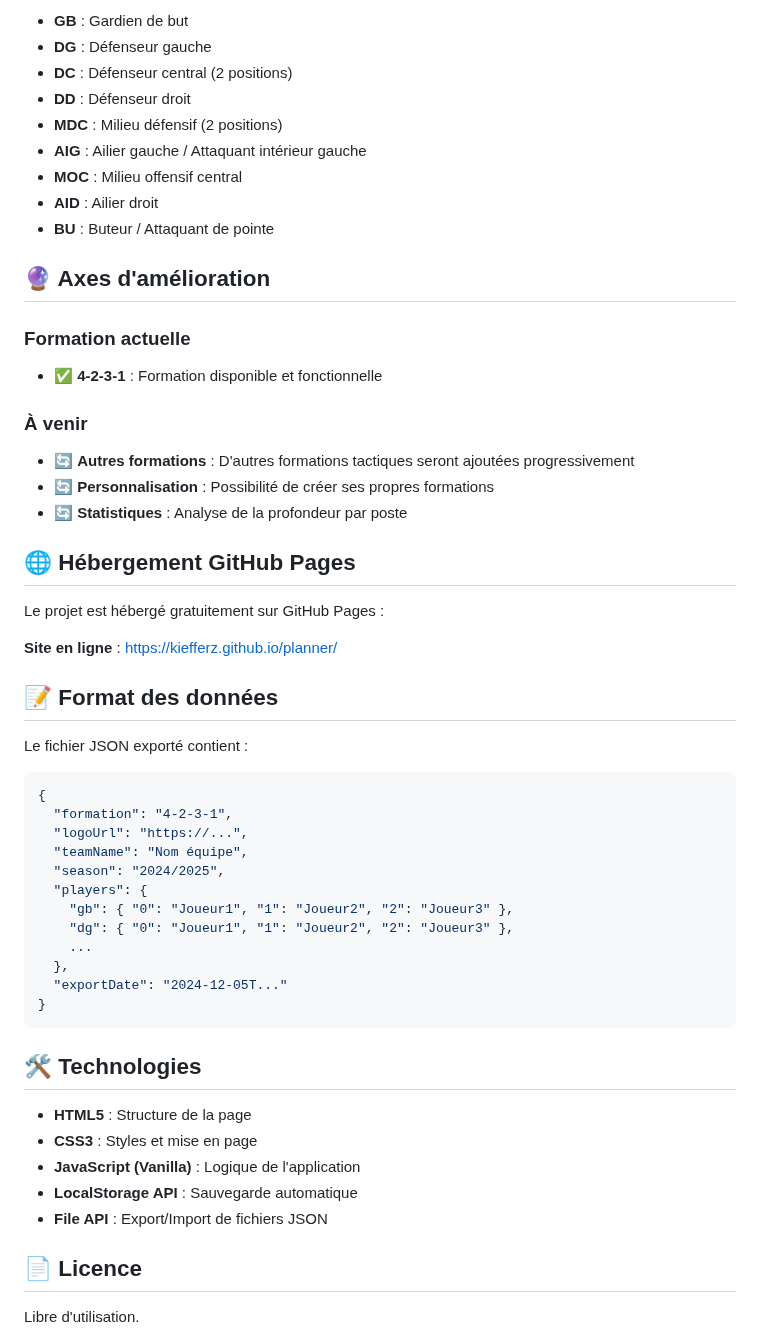
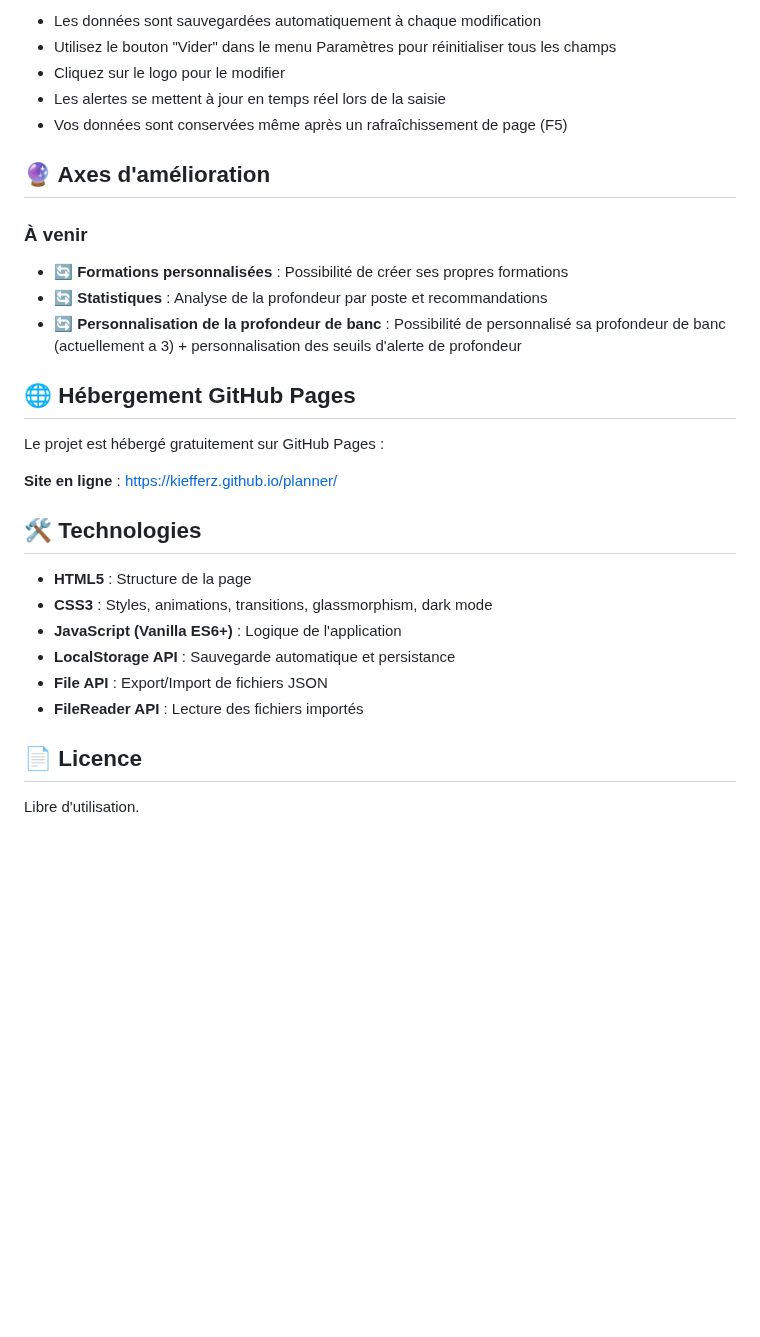
Before and after one commit to Kiefferz/planner, a Markdown page: README.md, the part around one of its changes. Rendered like a GitHub page; blank space fills up the shorter version.

````diff
--- a/README.md
+++ b/README.md
@@ -79,23 +90,17 @@ planner/
 
-- **GB** : Gardien de but
-- **DG** : Défenseur gauche
-- **DC** : Défenseur central (2 positions)
-- **DD** : Défenseur droit
-- **MDC** : Milieu défensif (2 positions)
-- **AIG** : Ailier gauche / Attaquant intérieur gauche
-- **MOC** : Milieu offensif central
-- **AID** : Ailier droit
-- **BU** : Buteur / Attaquant de pointe
+- Les données sont sauvegardées automatiquement à chaque modification
+- Utilisez le bouton "Vider" dans le menu Paramètres pour réinitialiser tous les champs
+- Cliquez sur le logo pour le modifier
+- Les alertes se mettent à jour en temps réel lors de la saisie
+- Vos données sont conservées même après un rafraîchissement de page (F5)
+
 
 ## 🔮 Axes d'amélioration
 
-### Formation actuelle
-- ✅ **4-2-3-1** : Formation disponible et fonctionnelle
-
 ### À venir
-- 🔄 **Autres formations** : D'autres formations tactiques seront ajoutées progressivement
-- 🔄 **Personnalisation** : Possibilité de créer ses propres formations
-- 🔄 **Statistiques** : Analyse de la profondeur par poste
+- 🔄 **Formations personnalisées** : Possibilité de créer ses propres formations
+- 🔄 **Statistiques** : Analyse de la profondeur par poste et recommandations
+- 🔄 **Personnalisation de la profondeur de banc** : Possibilité de personnalisé sa profondeur de banc (actuellement a 3) + personnalisation des seuils d'alerte de profondeur
 
 ## 🌐 Hébergement GitHub Pages
 
@@ -103,32 +108,16 @@ Le projet est hébergé gratuitement sur GitHub Pages :
 
 **Site en ligne** : [https://kiefferz.github.io/planner/](https://kiefferz.github.io/planner/)
 
-## 📝 Format des données
 
-Le fichier JSON exporté contient :
-
-```json
-{
-  "formation": "4-2-3-1",
-  "logoUrl": "https://...",
-  "teamName": "Nom équipe",
-  "season": "2024/2025",
-  "players": {
-    "gb": { "0": "Joueur1", "1": "Joueur2", "2": "Joueur3" },
-    "dg": { "0": "Joueur1", "1": "Joueur2", "2": "Joueur3" },
-    ...
-  },
-  "exportDate": "2024-12-05T..."
-}
-```
 
 ## 🛠️ Technologies
 
 - **HTML5** : Structure de la page
-- **CSS3** : Styles et mise en page
-- **JavaScript (Vanilla)** : Logique de l'application
-- **LocalStorage API** : Sauvegarde automatique
+- **CSS3** : Styles, animations, transitions, glassmorphism, dark mode
+- **JavaScript (Vanilla ES6+)** : Logique de l'application
+- **LocalStorage API** : Sauvegarde automatique et persistance
 - **File API** : Export/Import de fichiers JSON
+- **FileReader API** : Lecture des fichiers importés
 
 ## 📄 Licence
 
````
Also changed, not shown: other parts of README.md (+44 -33 lines).
